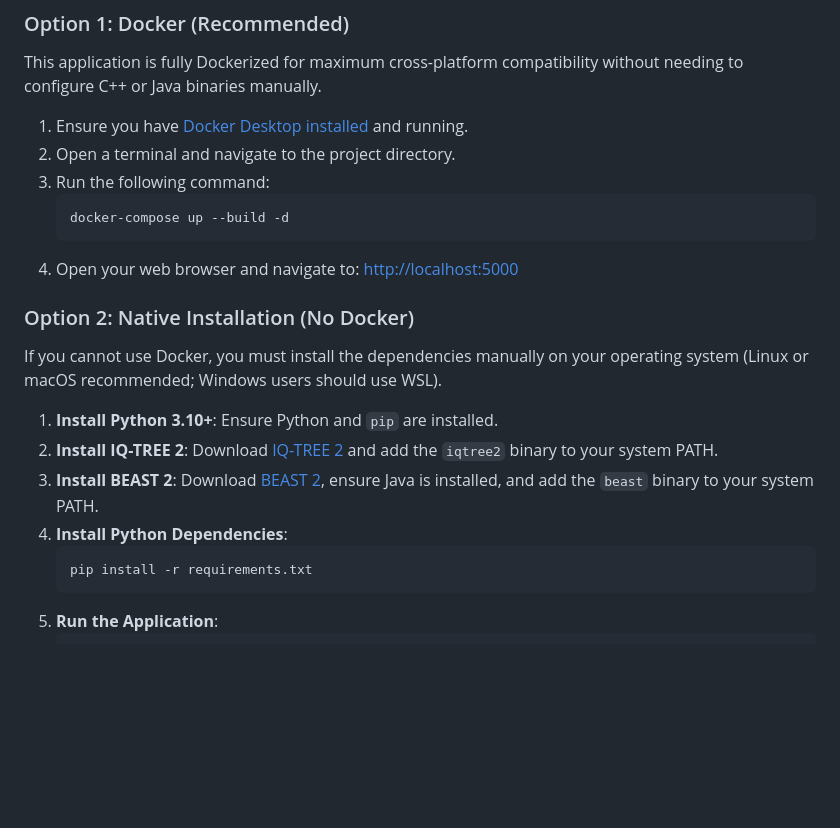
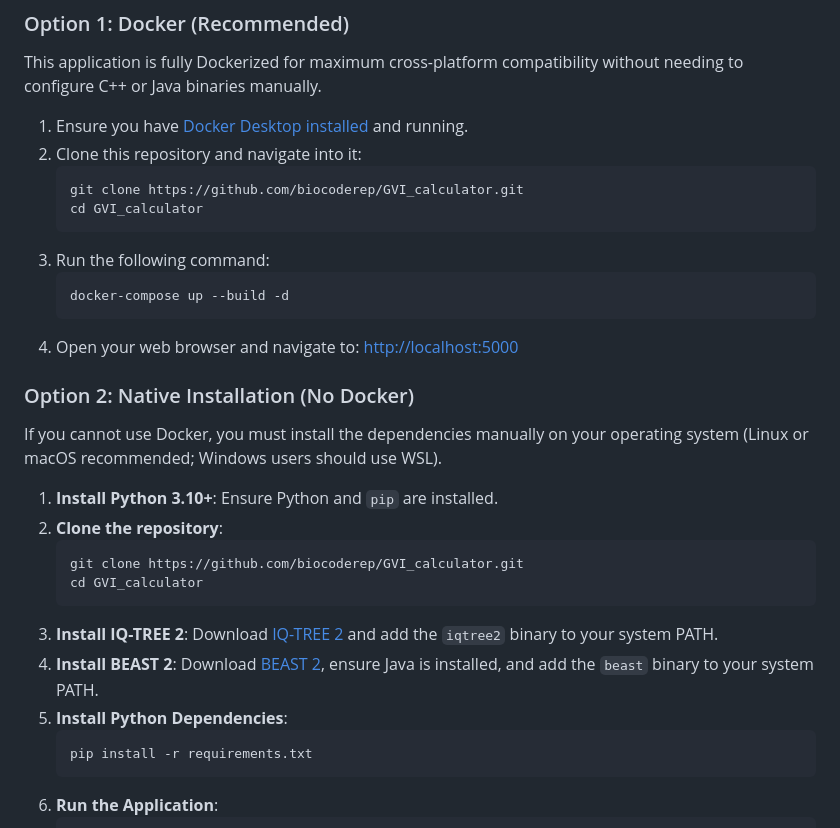
Before and after one commit to biocoderep/GVI_calculator, a Markdown page: README.md, the part around the change. Drawn GitHub-style; blank space fills up the shorter version.

Commit message:
Added git clone instructions to README

````diff
--- a/README.md
+++ b/README.md
@@ -20,7 +20,11 @@ By automatically integrating advanced phylogenetic tools, the pipeline synthesiz
 This application is fully Dockerized for maximum cross-platform compatibility without needing to configure C++ or Java binaries manually.
 
 1. Ensure you have [Docker Desktop installed](https://www.docker.com/products/docker-desktop/) and running.
-2. Open a terminal and navigate to the project directory.
+2. Clone this repository and navigate into it:
+   ```bash
+   git clone https://github.com/biocoderep/GVI_calculator.git
+   cd GVI_calculator
+   ```
 3. Run the following command:
    ```bash
    docker-compose up --build -d
@@ -31,9 +35,14 @@ This application is fully Dockerized for maximum cross-platform compatibility wi
 If you cannot use Docker, you must install the dependencies manually on your operating system (Linux or macOS recommended; Windows users should use WSL).
 
 1. **Install Python 3.10+**: Ensure Python and `pip` are installed.
-2. **Install IQ-TREE 2**: Download [IQ-TREE 2](http://www.iqtree.org/) and add the `iqtree2` binary to your system PATH.
-3. **Install BEAST 2**: Download [BEAST 2](https://www.beast2.org/), ensure Java is installed, and add the `beast` binary to your system PATH.
-4. **Install Python Dependencies**:
+2. **Clone the repository**:
+   ```bash
+   git clone https://github.com/biocoderep/GVI_calculator.git
+   cd GVI_calculator
+   ```
+3. **Install IQ-TREE 2**: Download [IQ-TREE 2](http://www.iqtree.org/) and add the `iqtree2` binary to your system PATH.
+4. **Install BEAST 2**: Download [BEAST 2](https://www.beast2.org/), ensure Java is installed, and add the `beast` binary to your system PATH.
+5. **Install Python Dependencies**:
    ```bash
    pip install -r requirements.txt
    ```
````
